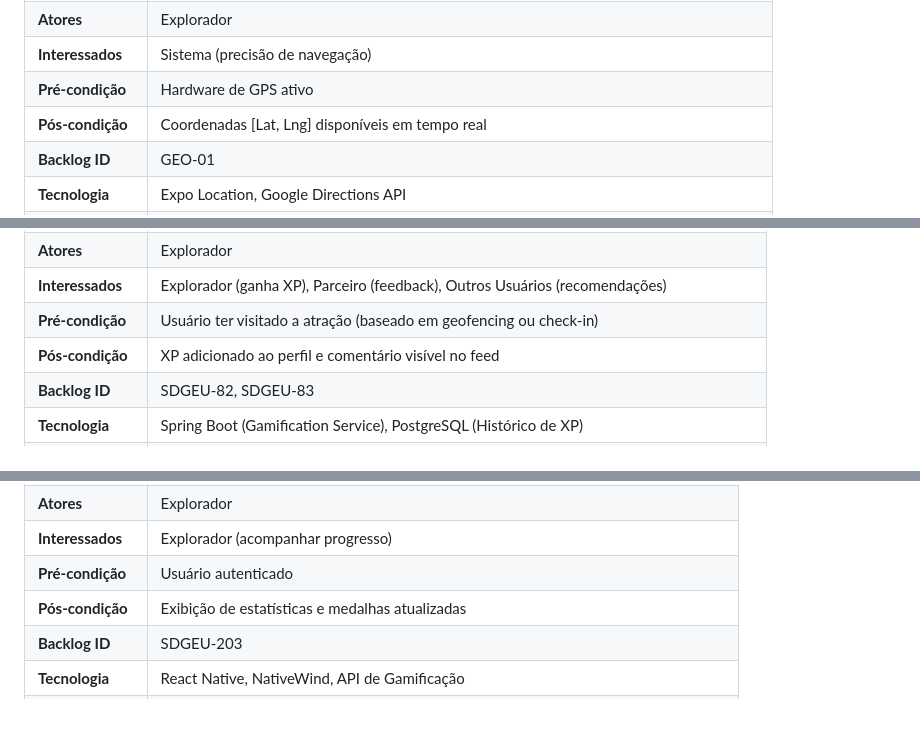
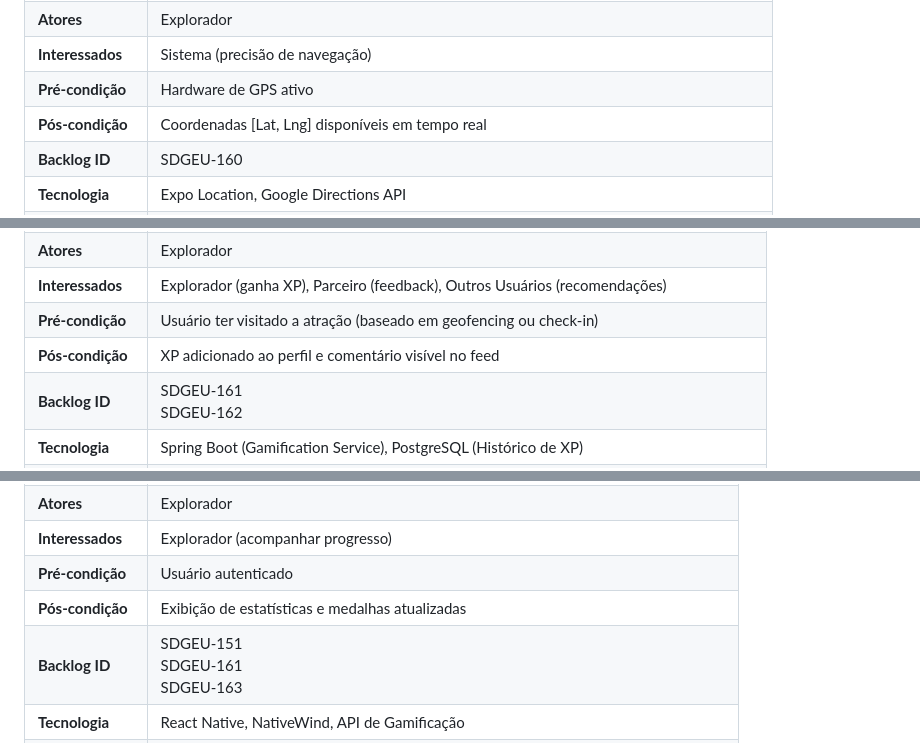
Before and after one commit to Explorae-team/explorae-api, a Markdown page: docs/USE_CASES.md, 3 parts joined by grey strips. Drawn GitHub-style; blank space fills up the shorter version.

```diff
--- a/docs/USE_CASES.md
+++ b/docs/USE_CASES.md
@@ -121,7 +121,7 @@ Este documento detalha os Casos de Uso do sistema Exploraê, estruturado para an
 | **Interessados** | Sistema (precisão de navegação) |
 | **Pré-condição** | Hardware de GPS ativo |
 | **Pós-condição** | Coordenadas [Lat, Lng] disponíveis em tempo real |
-| **Backlog ID** | GEO-01 |
+| **Backlog ID** | SDGEU-160 |
 | **Tecnologia** | Expo Location, Google Directions API |
 | **Fluxo Básico** | 1. App solicita permissão de GPS no primeiro acesso.<br>2. Usuário aceita.<br>3. Sistema captura posição a cada 5 segundos.<br>4. Sistema atualiza marcador de posição no mapa. |
 | **Fluxo Variante** | **Economia de Bateria**: Sistema reduz frequência de captura se o app estiver em background. |
@@ -141,7 +141,7 @@ Este documento detalha os Casos de Uso do sistema Exploraê, estruturado para an
 | **Interessados** | Explorador (ganha XP), Parceiro (feedback), Outros Usuários (recomendações) |
 | **Pré-condição** | Usuário ter visitado a atração (baseado em geofencing ou check-in) |
 | **Pós-condição** | XP adicionado ao perfil e comentário visível no feed |
-| **Backlog ID** | SDGEU-82, SDGEU-83 |
+| **Backlog ID** | SDGEU-161 <br> SDGEU-162 |
 | **Tecnologia** | Spring Boot (Gamification Service), PostgreSQL (Histórico de XP) |
 | **Fluxo Básico** | 1. Usuário seleciona "Avaliar" na tela da atração.<br>2. Usuário atribui nota e escreve comentário.<br>3. Sistema valida a submissão.<br>4. Sistema calcula XP baseado no nível do usuário.<br>5. Sistema exibe mensagem de "Level Up" se atingir a meta. |
 | **Fluxo Variante** | **Edição de Avaliação**: Usuário altera sua nota; sistema recalcula média mas não dá XP novo. |
@@ -158,7 +158,7 @@ Este documento detalha os Casos de Uso do sistema Exploraê, estruturado para an
 | **Interessados** | Explorador (acompanhar progresso) |
 | **Pré-condição** | Usuário autenticado |
 | **Pós-condição** | Exibição de estatísticas e medalhas atualizadas |
-| **Backlog ID** | SDGEU-203 |
+| **Backlog ID** | SDGEU-151 <br> SDGEU-161 <br> SDGEU-163 |
 | **Tecnologia** | React Native, NativeWind, API de Gamificação |
 | **Fluxo Básico** | 1. Usuário acessa aba Perfil.<br>2. Sistema exibe Foto, Nível, Barra de XP e Total de Pontos.<br>3. Sistema lista Medalhas (Badges) conquistadas.<br>4. Sistema mostra histórico recente de atividades. |
 | **Fluxo Variante** | **Compartilhar Perfil**: Usuário gera imagem/link com suas conquistas para redes sociais. |
```
Also changed, not shown: other parts of docs/USE_CASES.md (+8 -8 lines).
